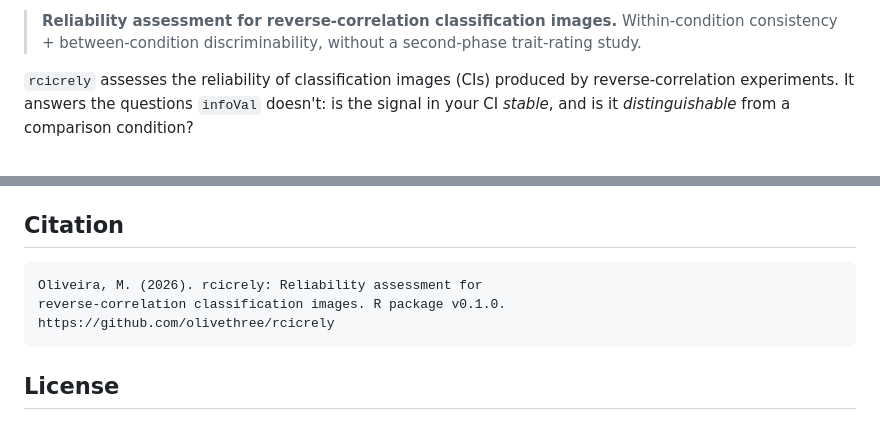
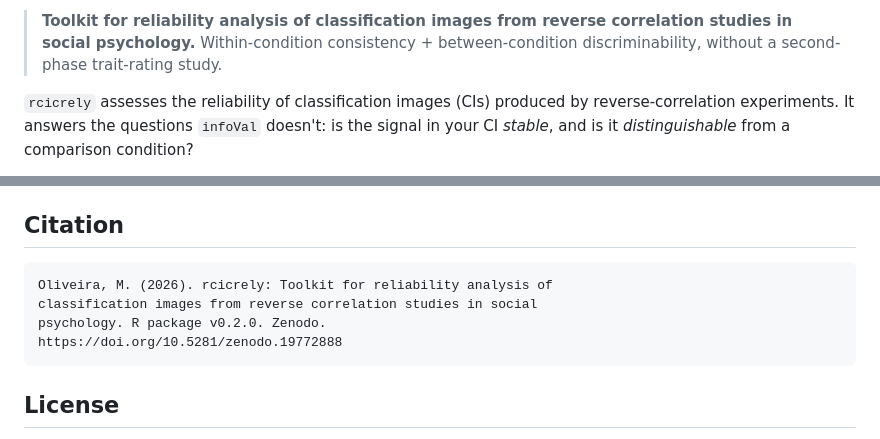
Before and after one commit to olivethree/rcicrely, a Markdown page: README.md, 2 parts joined by grey strips. Rendered like a GitHub page.

````diff
--- a/README.md
+++ b/README.md
@@ -9,6 +10,6 @@
 <!-- badges: end -->
 
-> **Reliability assessment for reverse-correlation classification images.**
+> **Toolkit for reliability analysis of classification images from reverse correlation studies in social psychology.**
 > Within-condition consistency + between-condition discriminability,
 > without a second-phase trait-rating study.
 
@@ -125,9 +126,10 @@ sample from a pixel population. ICC(2,*) is available via the
 ## Citation
 
 ```
-Oliveira, M. (2026). rcicrely: Reliability assessment for
-reverse-correlation classification images. R package v0.1.0.
-https://github.com/olivethree/rcicrely
+Oliveira, M. (2026). rcicrely: Toolkit for reliability analysis of
+classification images from reverse correlation studies in social
+psychology. R package v0.2.0. Zenodo.
+https://doi.org/10.5281/zenodo.19772888
 ```
 
 ## License
````
Also changed, not shown: other parts of README.md (+1 -0 lines).
